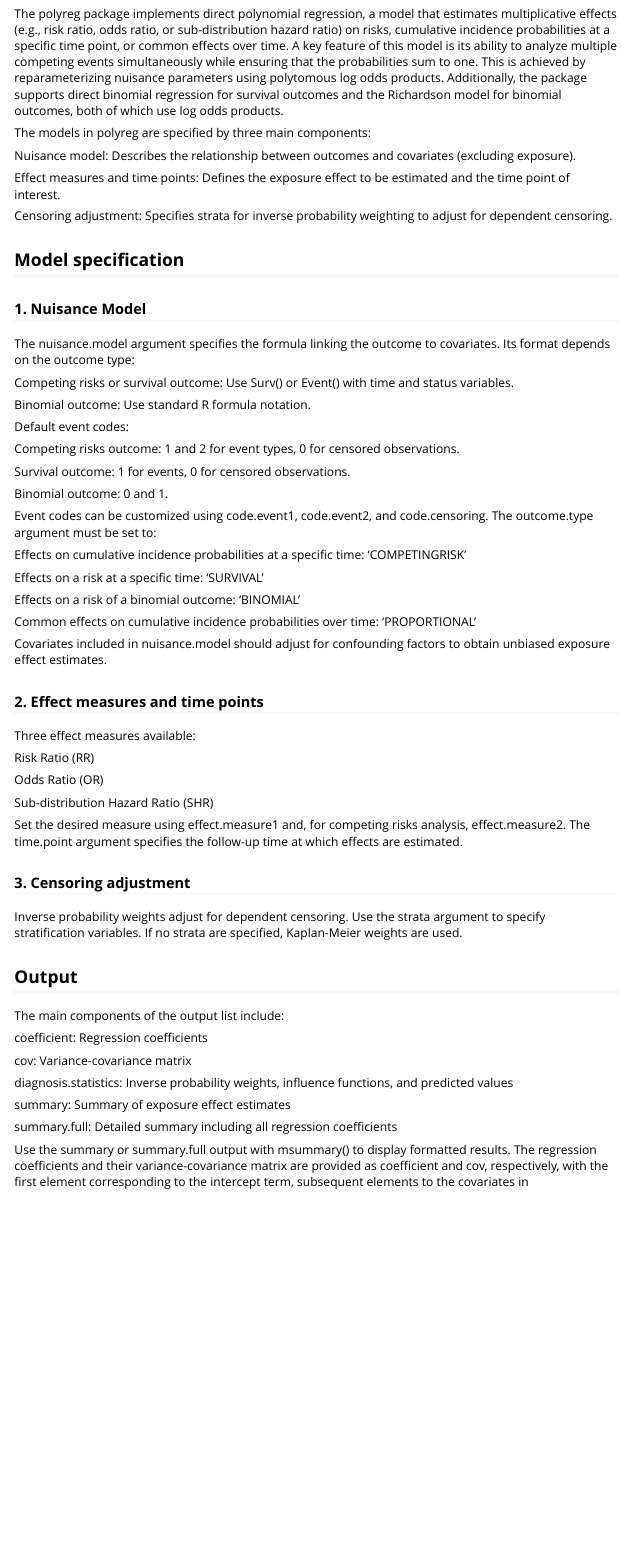
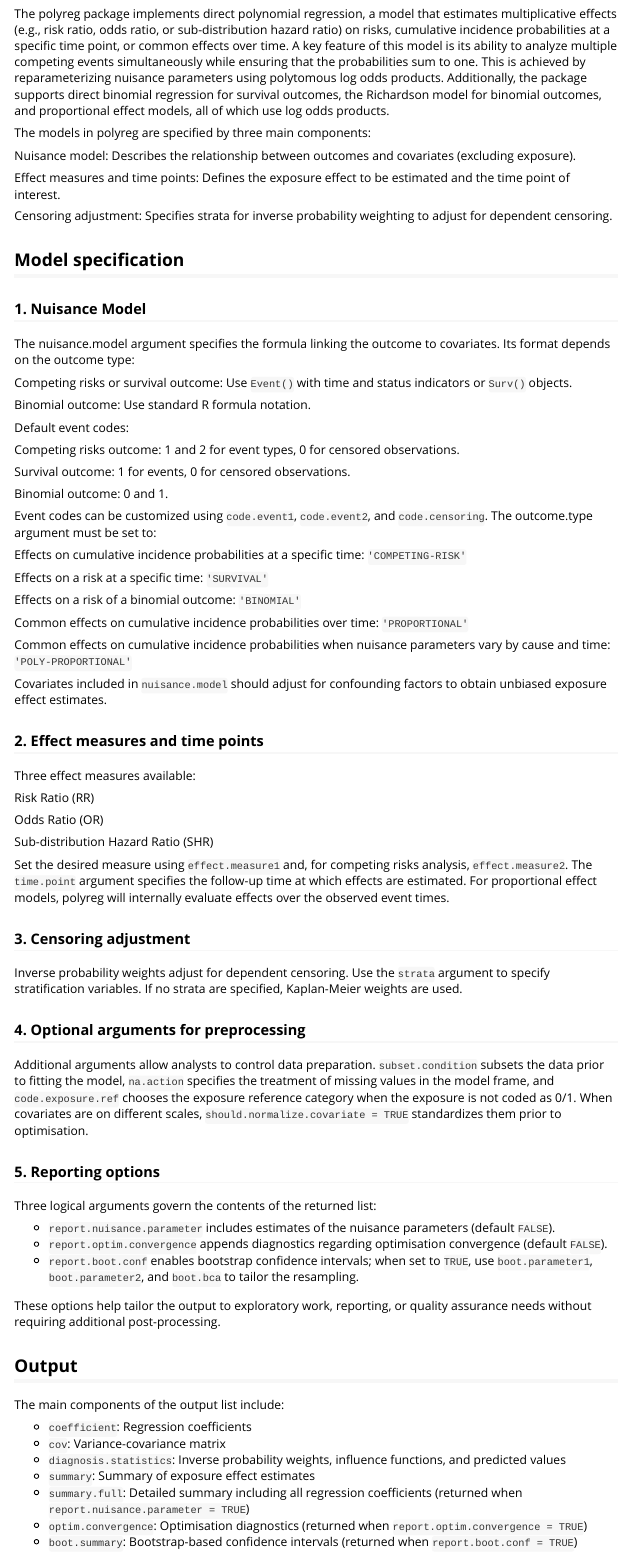
Before and after one commit to gestimation/polyreg, an R Markdown document (vignettes/polyreg.Rmd): the page in a window 1100 px wide, from 130 px down. Rendered offline with R 4.5, knitr and Pandoc, with nearby package versions; some code elsewhere in the file could not run offline; long lines of code are wrapped.

Commit message:
Header and vignette updated

```diff
--- a/vignettes/polyreg.Rmd
+++ b/vignettes/polyreg.Rmd
@@ -28,7 +21,7 @@ library(modelsummary)
 
 ## Overview
 
-The polyreg package implements direct polynomial regression, a model that estimates multiplicative effects (e.g., risk ratio, odds ratio, or sub-distribution hazard ratio) on risks, cumulative incidence probabilities at a specific time point, or common effects over time. A key feature of this model is its ability to analyze multiple competing events simultaneously while ensuring that the probabilities sum to one. This is achieved by reparameterizing nuisance parameters using polytomous log odds products. Additionally, the package supports direct binomial regression for survival outcomes and the Richardson model for binomial outcomes, both of which use log odds products.
+The polyreg package implements direct polynomial regression, a model that estimates multiplicative effects (e.g., risk ratio, odds ratio, or sub-distribution hazard ratio) on risks, cumulative incidence probabilities at a specific time point, or common effects over time. A key feature of this model is its ability to analyze multiple competing events simultaneously while ensuring that the probabilities sum to one. This is achieved by reparameterizing nuisance parameters using polytomous log odds products. Additionally, the package supports direct binomial regression for survival outcomes, the Richardson model for binomial outcomes, and proportional effect models, all of which use log odds products.
 
 The models in polyreg are specified by three main components:
 
@@ -43,7 +36,7 @@ Censoring adjustment: Specifies strata for inverse probability weighting to adju
 
 The nuisance.model argument specifies the formula linking the outcome to covariates. Its format depends on the outcome type:
 
-Competing risks or survival outcome: Use Surv() or Event() with time and status variables.
+Competing risks or survival outcome: Use `Event()` with time and status indicators or `Surv()` objects.
 
 Binomial outcome: Use standard R formula notation.
 
@@ -55,17 +48,19 @@ Survival outcome: 1 for events, 0 for censored observations.
 
 Binomial outcome: 0 and 1.
 
-Event codes can be customized using code.event1, code.event2, and code.censoring. The outcome.type argument must be set to:
+Event codes can be customized using `code.event1`, `code.event2`, and `code.censoring`. The outcome.type argument must be set to:
 
-Effects on cumulative incidence probabilities at a specific time: 'COMPETINGRISK'
+Effects on cumulative incidence probabilities at a specific time: `'COMPETING-RISK'`
 
-Effects on a risk at a specific time: 'SURVIVAL'
+Effects on a risk at a specific time: `'SURVIVAL'`
 
-Effects on a risk of a binomial outcome: 'BINOMIAL'
+Effects on a risk of a binomial outcome: `'BINOMIAL'`
 
-Common effects on cumulative incidence probabilities over time: 'PROPORTIONAL'
+Common effects on cumulative incidence probabilities over time: `'PROPORTIONAL'`
 
-Covariates included in nuisance.model should adjust for confounding factors to obtain unbiased exposure effect estimates.
+Common effects on cumulative incidence probabilities when nuisance parameters vary by cause and time: `'POLY-PROPORTIONAL'`
+
+Covariates included in `nuisance.model` should adjust for confounding factors to obtain unbiased exposure effect estimates.
 
 ### 2. Effect measures and time points
 
@@ -77,25 +72,36 @@ Odds Ratio (OR)
 
 Sub-distribution Hazard Ratio (SHR)
 
-Set the desired measure using effect.measure1 and, for competing risks analysis, effect.measure2. The time.point argument specifies the follow-up time at which effects are estimated.
+Set the desired measure using `effect.measure1` and, for competing risks analysis, `effect.measure2`. The `time.point` argument specifies the follow-up time at which effects are estimated. For proportional effect models, polyreg will internally evaluate effects over the observed event times.
 
 ### 3. Censoring adjustment
 
-Inverse probability weights adjust for dependent censoring. Use the strata argument to specify stratification variables. If no strata are specified, Kaplan-Meier weights are used.
+Inverse probability weights adjust for dependent censoring. Use the `strata` argument to specify stratification variables. If no strata are specified, Kaplan-Meier weights are used.
+
+### 4. Optional arguments for preprocessing
+
+Additional arguments allow analysts to control data preparation. `subset.condition` subsets the data prior to fitting the model, `na.action` specifies the treatment of missing values in the model frame, and `code.exposure.ref` chooses the exposure reference category when the exposure is not coded as 0/1. When covariates are on different scales, `should.normalize.covariate = TRUE` standardizes them prior to optimisation.
+
+### 5. Reporting options
+
+Three logical arguments govern the contents of the returned list:
+
+* `report.nuisance.parameter` includes estimates of the nuisance parameters (default `FALSE`).
+* `report.optim.convergence` appends diagnostics regarding optimisation convergence (default `FALSE`).
+* `report.boot.conf` enables bootstrap confidence intervals; when set to `TRUE`, use `boot.parameter1`, `boot.parameter2`, and `boot.bca` to tailor the resampling.
+
+These options help tailor the output to exploratory work, reporting, or quality assurance needs without requiring additional post-processing.
 
 
 ## Output
 
 The main components of the output list include:
 
-coefficient: Regression coefficients
+* `coefficient`: Regression coefficients
+* `cov`: Variance-covariance matrix
+* `diagnosis.statistics`: Inverse probability weights, influence functions, and predicted values
+* `summary`: Summary of exposure effect estimates
+* `summary.full`: Detailed summary including all regression coefficients (returned when `report.nuisance.parameter = TRUE`)
+* `optim.convergence`: Optimisation diagnostics (returned when `report.optim.convergence = TRUE`)
+* `boot.summary`: Bootstrap-based confidence intervals (returned when `report.boot.conf = TRUE`)
 
-cov: Variance-covariance matrix
-
-diagnosis.statistics: Inverse probability weights, influence functions, and predicted values
-
-summary: Summary of exposure effect estimates
-
-summary.full: Detailed summary including all regression coefficients
-
-Use the summary or summary.full output with msummary() to display formatted results. The regression coefficients and their variance-covariance matrix are provided as coefficient and cov, respectively, with the first element corresponding to the intercept term, subsequent elements to the covariates in nuisance.model, and the last element to exposure. Finally, diagnosis.statistics is a dataset containing inverse probability weights, influence functions, and predicted values of the potential outcomes of individual observations.
```
Also changed, not shown: R/polyreg.R (+106 -41 lines), vignettes/polyreg.Rmd (20 more changed lines), 3 other files.
